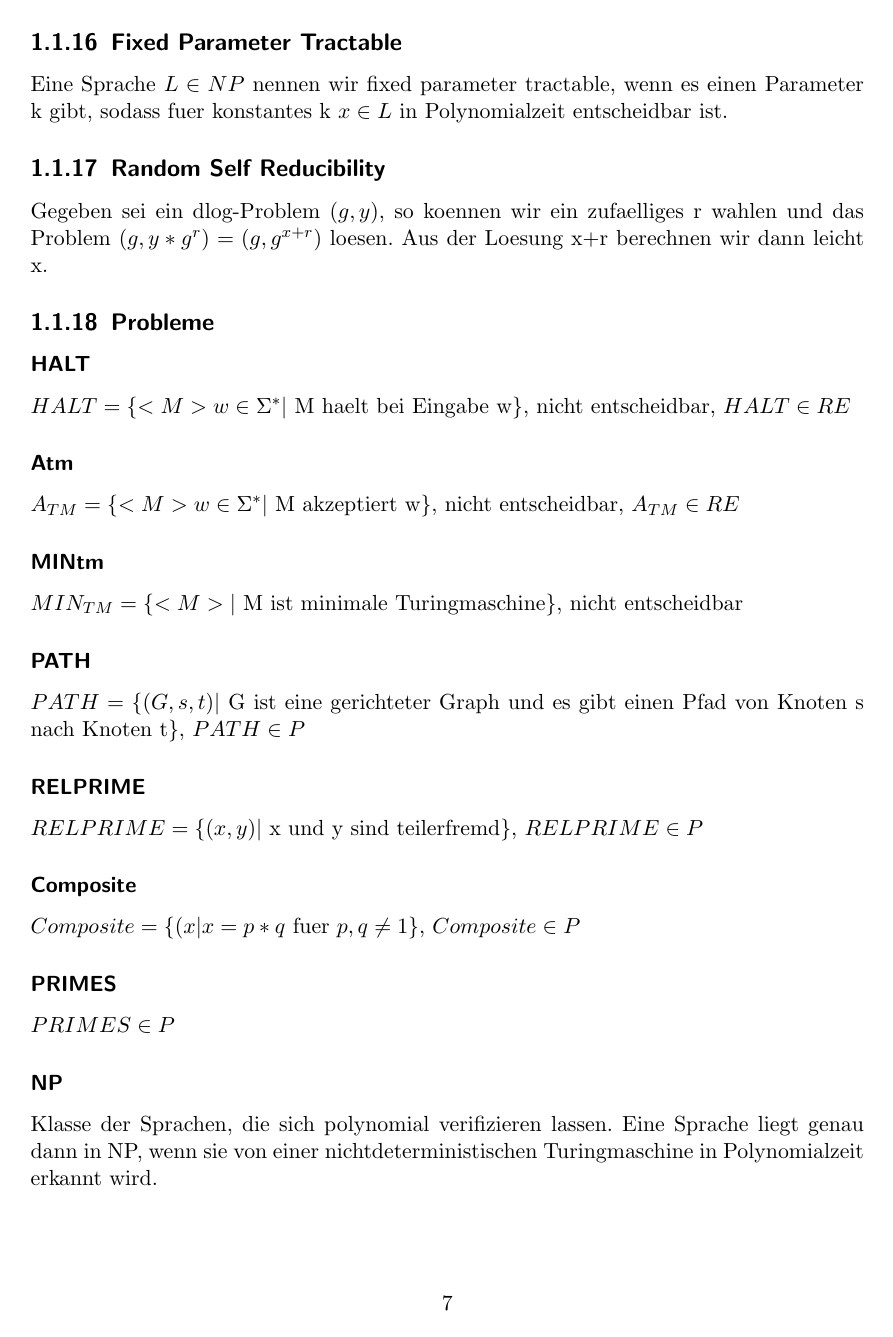
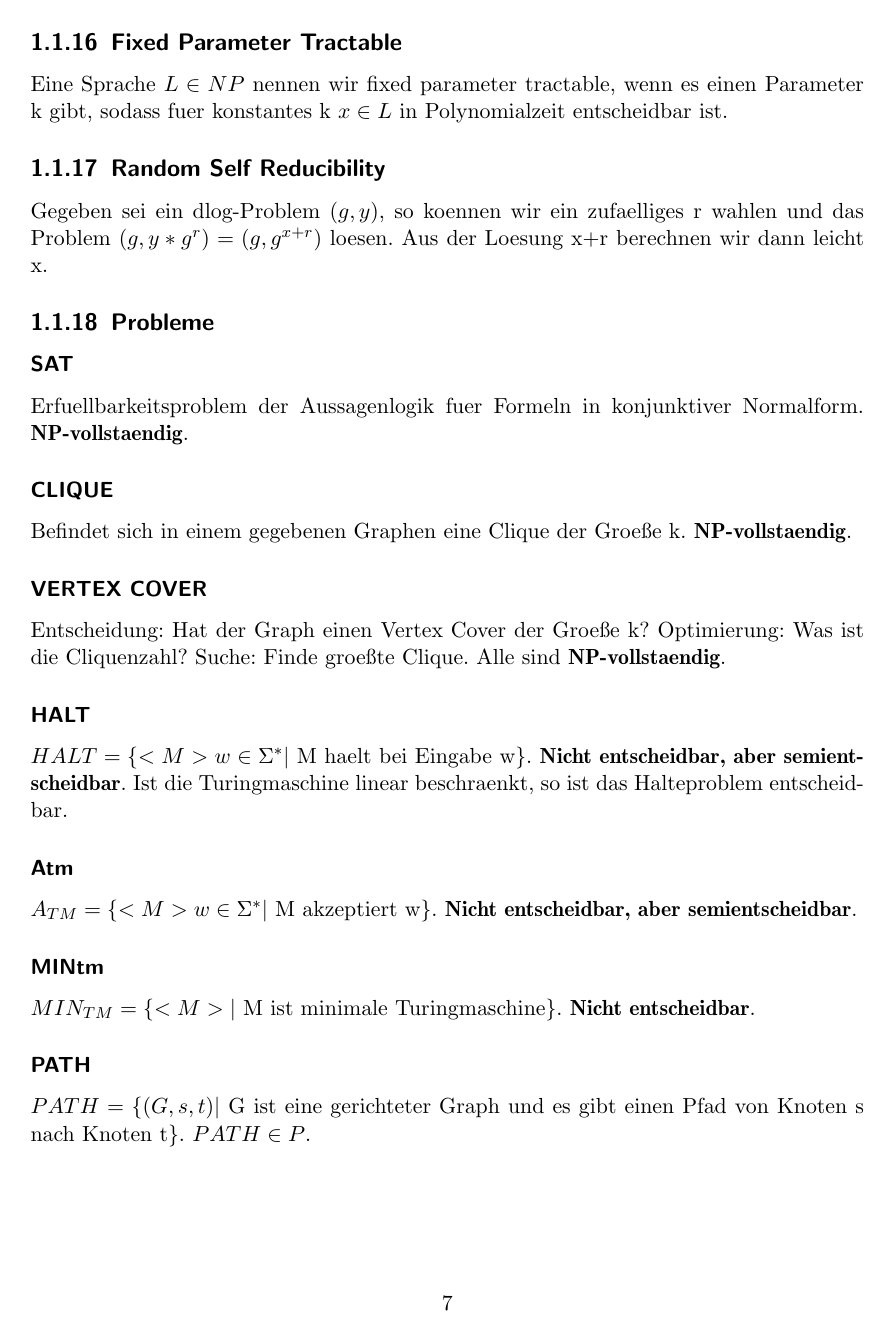
Before and after one commit to bananen/tgi12-13, a LaTeX document (tgi_zusammenfassung.tex): page 7 of 12 before the commit and page 7 of 13 after it. Compiled offline with pdfLaTeX.

Commit message:
Probleme hinzugefuegt

```diff
--- a/tgi_zusammenfassung.tex
+++ b/tgi_zusammenfassung.tex
@@ -133,12 +133,12 @@ Gegeben sei ein dlog-Problem $(g, y)$, so koennen wir ein zufaelliges r wahlen u
 
 
 \subsection{Probleme}
-\subsubsection{HALT} $HALT = \{<M> w \in \Sigma^*|$ M haelt bei Eingabe w\}, nicht entscheidbar, $HALT \in RE$
-\subsubsection{Atm} $A_{TM} = \{<M> w \in \Sigma^*|$ M akzeptiert w\}, nicht entscheidbar, $A_{TM} \in RE$
-\subsubsection{MINtm} $MIN_{TM} = \{<M>|$ M ist minimale Turingmaschine\}, nicht entscheidbar
-\subsubsection{PATH} $PATH = \{(G, s, t)|$ G ist eine gerichteter Graph und es gibt einen Pfad von Knoten s nach Knoten t\}, $PATH \in P$
-\subsubsection{RELPRIME} $RELPRIME = \{(x, y)|$ x und y sind teilerfremd\}, $RELPRIME \in P$
-\subsubsection{Composite} $Composite = \{(x|x = p * q$ fuer $p,q \neq 1$\}, $Composite \in P$
-\subsubsection{PRIMES} $PRIMES \in P$
-\subsubsection{NP} Klasse der Sprachen, die sich polynomial verifizieren lassen. Eine Sprache liegt genau dann in NP, wenn sie von einer nichtdeterministischen Turingmaschine in Polynomialzeit erkannt wird.
-\subsubsection{NTIME (t(n))} $NTIME (t(n)) = \{L|$ L wird akzeptiert von einer nichtdeterministischen Turingmaschine in der Zeit $O(t(n))$\}
+\subsubsection{SAT} Erfuellbarkeitsproblem der Aussagenlogik fuer Formeln in konjunktiver Normalform. \textbf{NP-vollstaendig}.
+\subsubsection{CLIQUE} Befindet sich in einem gegebenen Graphen eine Clique der Groeße k. \textbf{NP-vollstaendig}.
+\subsubsection{VERTEX COVER} Entscheidung: Hat der Graph einen Vertex Cover der Groeße k? Optimierung: Was ist die Cliquenzahl? Suche: Finde groeßte Clique. Alle sind \textbf{NP-vollstaendig}.
+\subsubsection{HALT} $HALT = \{<M> w \in \Sigma^*|$ M haelt bei Eingabe w\}. \textbf{Nicht entscheidbar, aber semientscheidbar}. Ist die Turingmaschine linear beschraenkt, so ist das Halteproblem entscheidbar.
+\subsubsection{Atm} $A_{TM} = \{<M> w \in \Sigma^*|$ M akzeptiert w\}. \textbf{Nicht entscheidbar, aber semientscheidbar}.
+\subsubsection{MINtm} $MIN_{TM} = \{<M>|$ M ist minimale Turingmaschine\}. \textbf{Nicht entscheidbar}.
+\subsubsection{PATH} $PATH = \{(G, s, t)|$ G ist eine gerichteter Graph und es gibt einen Pfad von Knoten s nach Knoten t\}. \textbf{$PATH \in P$}.
+\subsubsection{RELPRIME} $RELPRIME = \{(x, y)|$ x und y sind teilerfremd\}. \textbf{$RELPRIME \in P$}
+\subsubsection{Composite} $Composite = \{(x|x = p * q$ fuer $p,q \neq 1$\}, \textbf{$Composite \in P$}
```
Also changed, not shown: tgi_zusammenfassung.tex (7 more changed lines).
